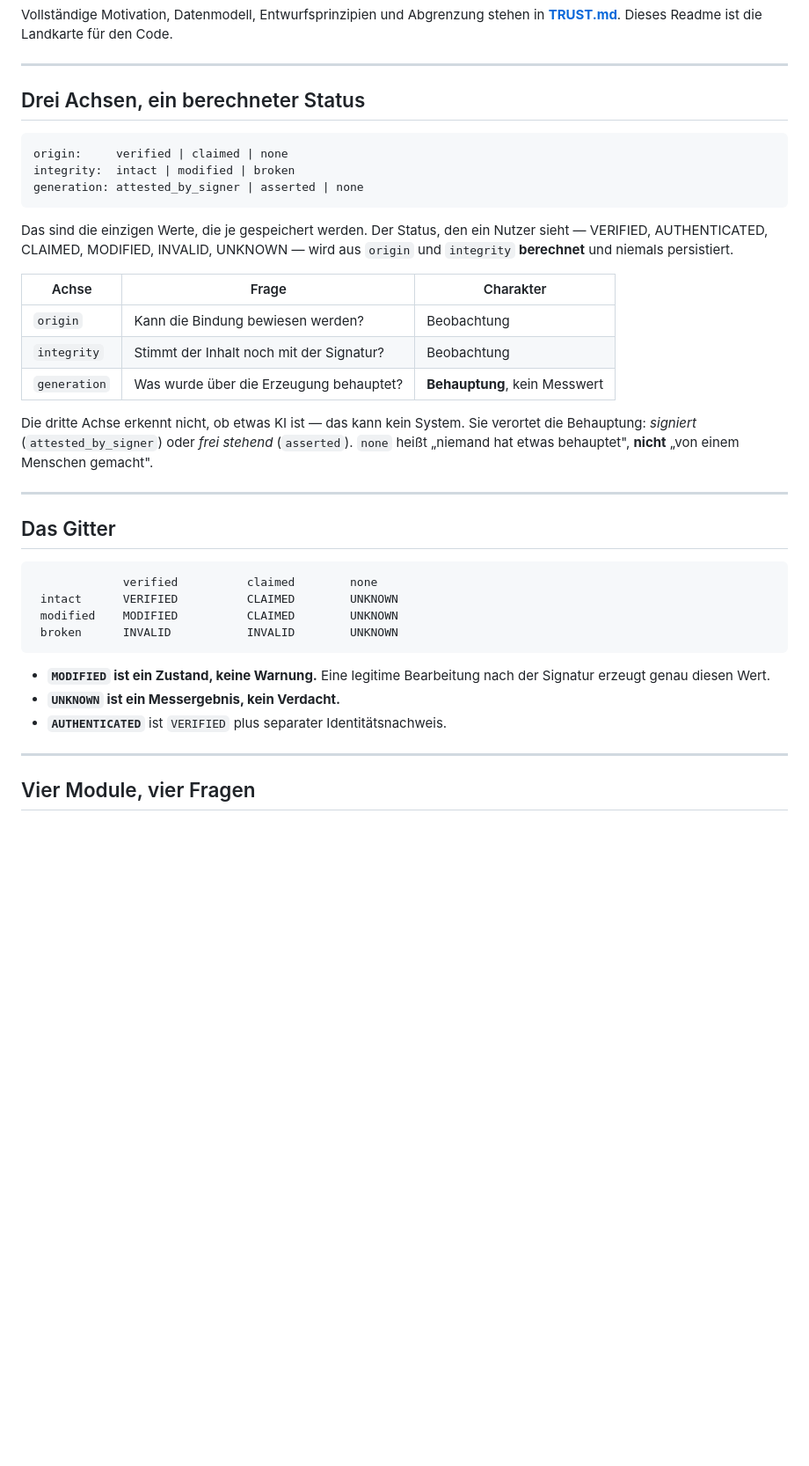
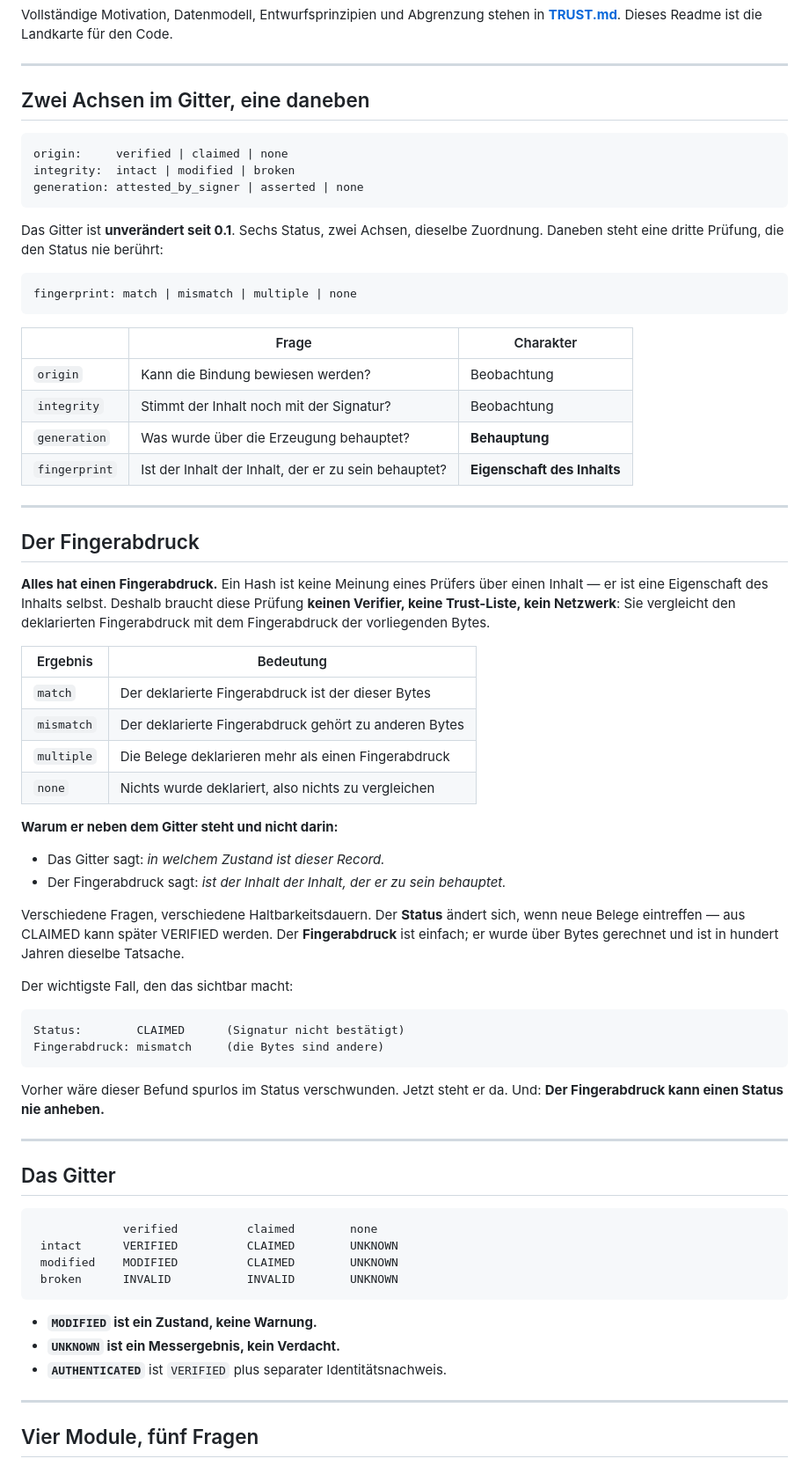
Before and after one commit to dy2yr4nz7n-cell/trust-protocol, a Markdown page: README.md, the part around one of its changes. Shown at 88% size. Rendered like a GitHub page; blank space fills up the shorter version.

````diff
--- a/README.md
+++ b/README.md
@@ -12,7 +12,7 @@ in **[TRUST.md](TRUST.md)**. Dieses Readme ist die Landkarte für den Code.
 
 ---
 
-## Drei Achsen, ein berechneter Status
+## Zwei Achsen im Gitter, eine daneben
 
 ```
 origin:     verified | claimed | none
@@ -20,20 +20,55 @@ integrity:  intact | modified | broken
 generation: attested_by_signer | asserted | none
 ```
 
-Das sind die einzigen Werte, die je gespeichert werden. Der Status, den ein
-Nutzer sieht — VERIFIED, AUTHENTICATED, CLAIMED, MODIFIED, INVALID, UNKNOWN —
-wird aus `origin` und `integrity` **berechnet** und niemals persistiert.
+Das Gitter ist **unverändert seit 0.1**. Sechs Status, zwei Achsen, dieselbe
+Zuordnung. Daneben steht eine dritte Prüfung, die den Status nie berührt:
 
-| Achse | Frage | Charakter |
+```
+fingerprint: match | mismatch | multiple | none
+```
+
+| | Frage | Charakter |
 |---|---|---|
 | `origin` | Kann die Bindung bewiesen werden? | Beobachtung |
 | `integrity` | Stimmt der Inhalt noch mit der Signatur? | Beobachtung |
-| `generation` | Was wurde über die Erzeugung behauptet? | **Behauptung**, kein Messwert |
+| `generation` | Was wurde über die Erzeugung behauptet? | **Behauptung** |
+| `fingerprint` | Ist der Inhalt der Inhalt, der er zu sein behauptet? | **Eigenschaft des Inhalts** |
 
-Die dritte Achse erkennt nicht, ob etwas KI ist — das kann kein System. Sie
-verortet die Behauptung: *signiert* (`attested_by_signer`) oder *frei stehend*
-(`asserted`). `none` heißt „niemand hat etwas behauptet", **nicht** „von einem
-Menschen gemacht".
+---
+
+## Der Fingerabdruck
+
+**Alles hat einen Fingerabdruck.** Ein Hash ist keine Meinung eines Prüfers über
+einen Inhalt — er ist eine Eigenschaft des Inhalts selbst. Deshalb braucht diese
+Prüfung **keinen Verifier, keine Trust-Liste, kein Netzwerk**: Sie vergleicht den
+deklarierten Fingerabdruck mit dem Fingerabdruck der vorliegenden Bytes.
+
+| Ergebnis | Bedeutung |
+|---|---|
+| `match` | Der deklarierte Fingerabdruck ist der dieser Bytes |
+| `mismatch` | Der deklarierte Fingerabdruck gehört zu anderen Bytes |
+| `multiple` | Die Belege deklarieren mehr als einen Fingerabdruck |
+| `none` | Nichts wurde deklariert, also nichts zu vergleichen |
+
+**Warum er neben dem Gitter steht und nicht darin:**
+
+- Das Gitter sagt: *in welchem Zustand ist dieser Record.*
+- Der Fingerabdruck sagt: *ist der Inhalt der Inhalt, der er zu sein behauptet.*
+
+Verschiedene Fragen, verschiedene Haltbarkeitsdauern. Der **Status** ändert sich,
+wenn neue Belege eintreffen — aus CLAIMED kann später VERIFIED werden. Der
+**Fingerabdruck** ist einfach; er wurde über Bytes gerechnet und ist in hundert
+Jahren dieselbe Tatsache.
+
+Der wichtigste Fall, den das sichtbar macht:
+
+```
+Status:        CLAIMED      (Signatur nicht bestätigt)
+Fingerabdruck: mismatch     (die Bytes sind andere)
+```
+
+Vorher wäre dieser Befund spurlos im Status verschwunden. Jetzt steht er da.
+Und: **Der Fingerabdruck kann einen Status nie anheben.**
 
 ---
 
@@ -46,12 +81,11 @@ Menschen gemacht".
  broken      INVALID           INVALID        UNKNOWN
 ```
 
-- **`MODIFIED` ist ein Zustand, keine Warnung.** Eine legitime Bearbeitung nach
-  der Signatur erzeugt genau diesen Wert.
+- **`MODIFIED` ist ein Zustand, keine Warnung.**
 - **`UNKNOWN` ist ein Messergebnis, kein Verdacht.**
 - **`AUTHENTICATED`** ist `VERIFIED` plus separater Identitätsnachweis.
 
 ---
 
-## Vier Module, vier Fragen
+## Vier Module, fünf Fragen
 
````
Also changed, not shown: other parts of README.md (+54 -86 lines).
